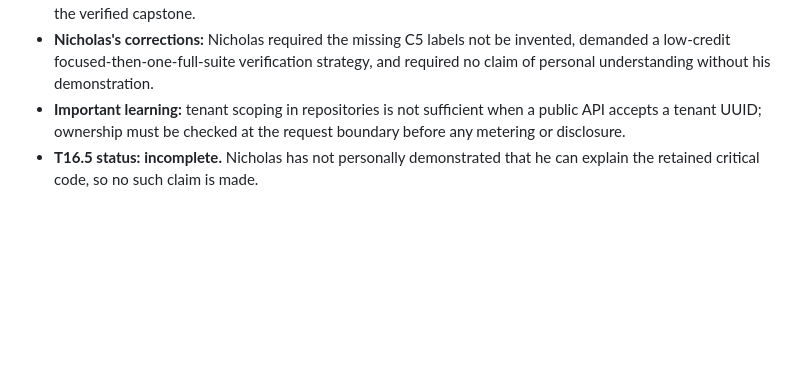
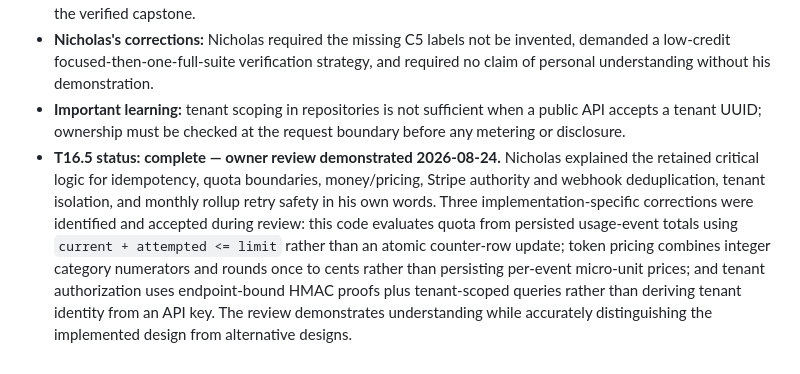
Before and after one commit to NiknaxTheGreek/flyrank-capstone-metering-billing-ai, a Markdown page: BUILDLOG.md, the part around the change. Drawn GitHub-style; blank space fills up the shorter version.

Commit message:
Record completed T16.5 owner review

```diff
--- a/BUILDLOG.md
+++ b/BUILDLOG.md
@@ -135,4 +135,4 @@ This is the dedicated AI-generated implementation workspace for the FlyRank Back
 - **AI mistakes corrected:** the original README and migration note still described an unimplemented workspace, and the control file still reported Phase 1 despite implemented billing behavior. They were updated to match the verified capstone.
 - **Nicholas's corrections:** Nicholas required the missing C5 labels not be invented, demanded a low-credit focused-then-one-full-suite verification strategy, and required no claim of personal understanding without his demonstration.
 - **Important learning:** tenant scoping in repositories is not sufficient when a public API accepts a tenant UUID; ownership must be checked at the request boundary before any metering or disclosure.
-- **T16.5 status: incomplete.** Nicholas has not personally demonstrated that he can explain the retained critical code, so no such claim is made.
+- **T16.5 status: complete — owner review demonstrated 2026-08-24.** Nicholas explained the retained critical logic for idempotency, quota boundaries, money/pricing, Stripe authority and webhook deduplication, tenant isolation, and monthly rollup retry safety in his own words. Three implementation-specific corrections were identified and accepted during review: this code evaluates quota from persisted usage-event totals using `current + attempted <= limit` rather than an atomic counter-row update; token pricing combines integer category numerators and rounds once to cents rather than persisting per-event micro-unit prices; and tenant authorization uses endpoint-bound HMAC proofs plus tenant-scoped queries rather than deriving tenant identity from an API key. The review demonstrates understanding while accurately distinguishing the implemented design from alternative designs.
```
